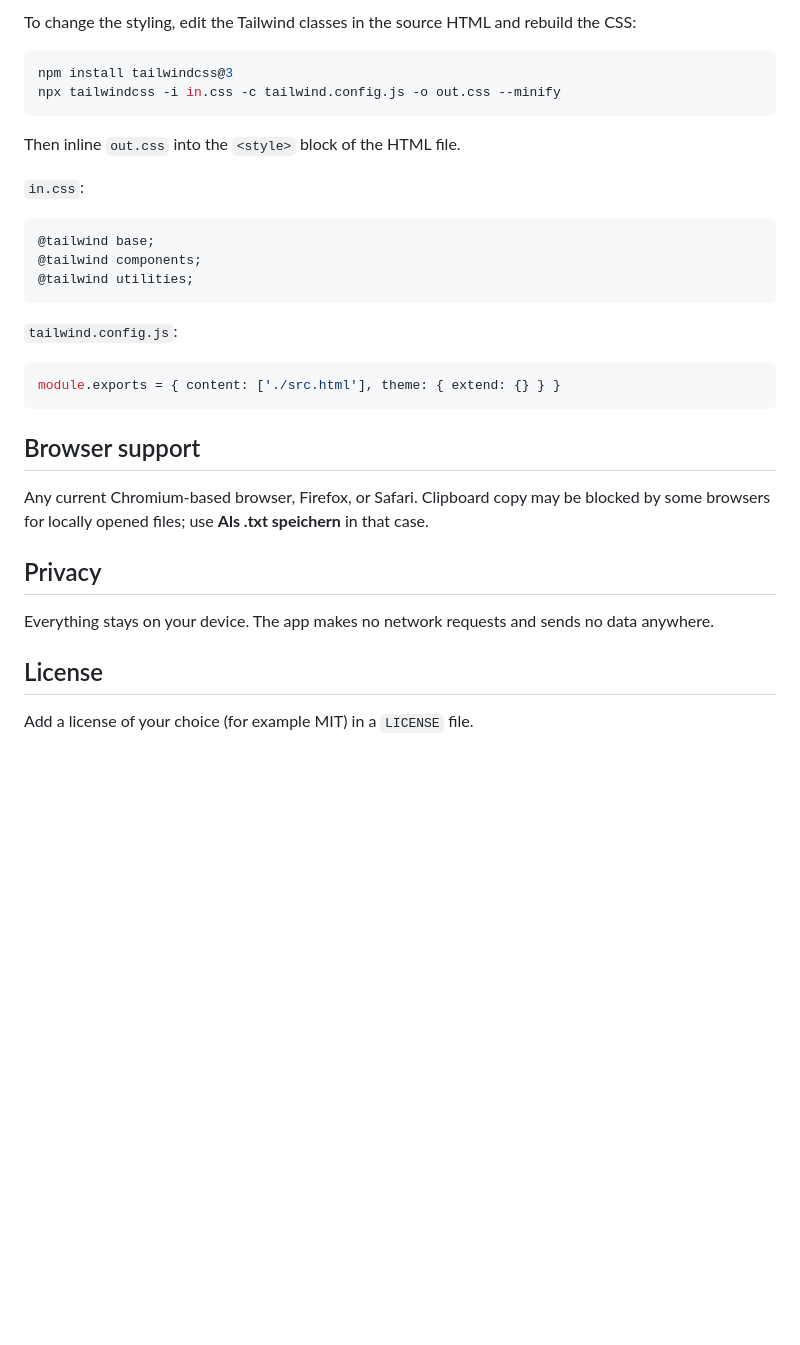
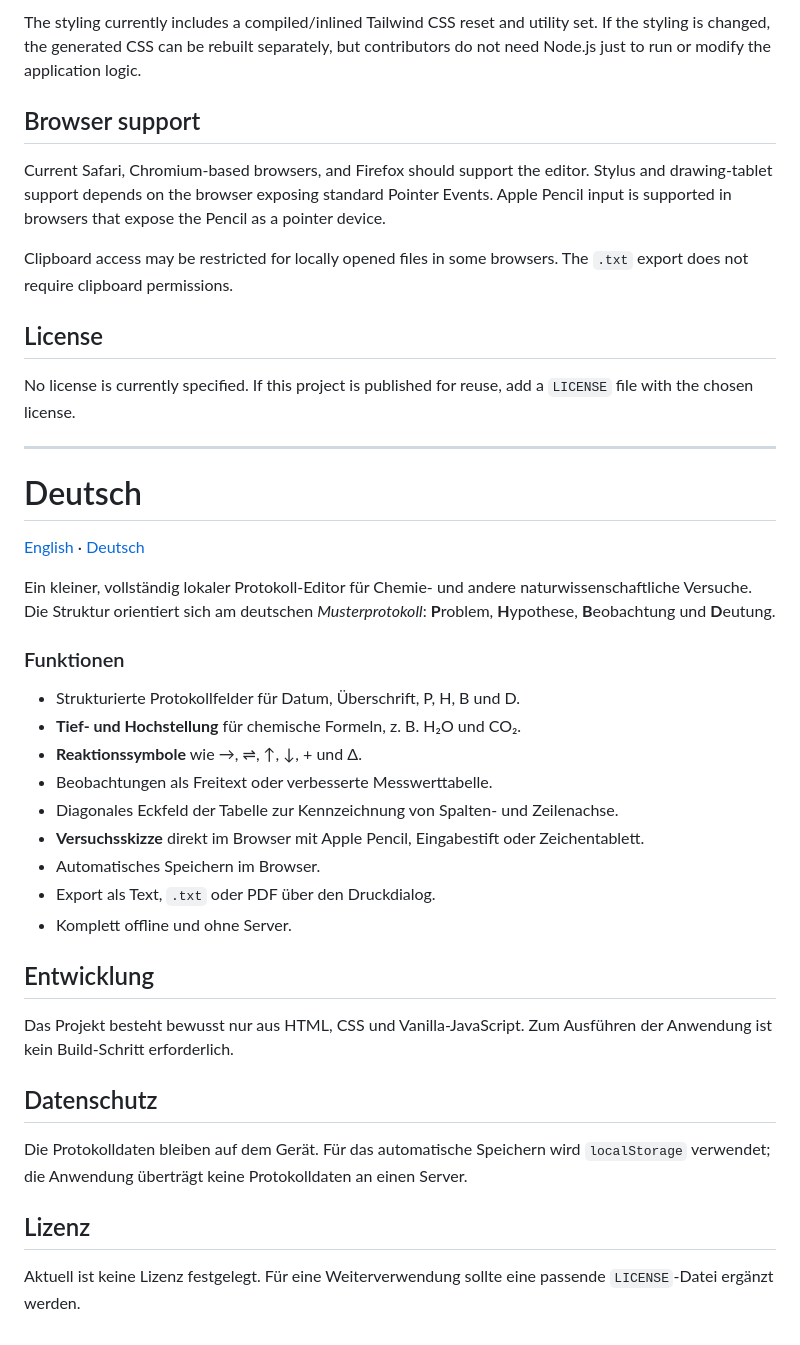
Before and after one commit to ItsNovaTVs/protocol-gen, a Markdown page: README.md, the part around one of its changes. Drawn GitHub-style; blank space fills up the shorter version.

````diff
--- a/README.md
+++ b/README.md
@@ -49,35 +56,44 @@ The app is plain HTML + vanilla JavaScript with Tailwind CSS (v3) compiled into
 
-To change the styling, edit the Tailwind classes in the source HTML and rebuild the CSS:
-
-```bash
-npm install tailwindcss@3
-npx tailwindcss -i in.css -c tailwind.config.js -o out.css --minify
-```
-
-Then inline `out.css` into the `<style>` block of the HTML file.
-
-`in.css`:
-
-```css
-@tailwind base;
-@tailwind components;
-@tailwind utilities;
-```
-
-`tailwind.config.js`:
-
-```js
-module.exports = { content: ['./src.html'], theme: { extend: {} } }
-```
+The styling currently includes a compiled/inlined Tailwind CSS reset and utility set. If the styling is changed, the generated CSS can be rebuilt separately, but contributors do not need Node.js just to run or modify the application logic.
 
 ## Browser support
 
-Any current Chromium-based browser, Firefox, or Safari. Clipboard copy may be blocked by some browsers for locally opened files; use **Als .txt speichern** in that case.
+Current Safari, Chromium-based browsers, and Firefox should support the editor. Stylus and drawing-tablet support depends on the browser exposing standard Pointer Events. Apple Pencil input is supported in browsers that expose the Pencil as a pointer device.
 
-## Privacy
-
-Everything stays on your device. The app makes no network requests and sends no data anywhere.
+Clipboard access may be restricted for locally opened files in some browsers. The `.txt` export does not require clipboard permissions.
 
 ## License
 
-Add a license of your choice (for example MIT) in a `LICENSE` file.
+No license is currently specified. If this project is published for reuse, add a `LICENSE` file with the chosen license.
+
+---
+
+# Deutsch
+
+[English](README.md#science-protocol-generator) · [Deutsch](README.de.md)
+
+Ein kleiner, vollständig lokaler Protokoll-Editor für Chemie- und andere naturwissenschaftliche Versuche. Die Struktur orientiert sich am deutschen *Musterprotokoll*: **P**roblem, **H**ypothese, **B**eobachtung und **D**eutung.
+
+### Funktionen
+
+- Strukturierte Protokollfelder für Datum, Überschrift, P, H, B und D.
+- **Tief- und Hochstellung** für chemische Formeln, z. B. H₂O und CO₂.
+- **Reaktionssymbole** wie →, ⇌, ↑, ↓, + und Δ.
+- Beobachtungen als Freitext oder verbesserte Messwerttabelle.
+- Diagonales Eckfeld der Tabelle zur Kennzeichnung von Spalten- und Zeilenachse.
+- **Versuchsskizze** direkt im Browser mit Apple Pencil, Eingabestift oder Zeichentablett.
+- Automatisches Speichern im Browser.
+- Export als Text, `.txt` oder PDF über den Druckdialog.
+- Komplett offline und ohne Server.
+
+## Entwicklung
+
+Das Projekt besteht bewusst nur aus HTML, CSS und Vanilla-JavaScript. Zum Ausführen der Anwendung ist kein Build-Schritt erforderlich.
+
+## Datenschutz
+
+Die Protokolldaten bleiben auf dem Gerät. Für das automatische Speichern wird `localStorage` verwendet; die Anwendung überträgt keine Protokolldaten an einen Server.
+
+## Lizenz
+
+Aktuell ist keine Lizenz festgelegt. Für eine Weiterverwendung sollte eine passende `LICENSE`-Datei ergänzt werden.
````
Also changed, not shown: other parts of README.md (+31 -24 lines).
